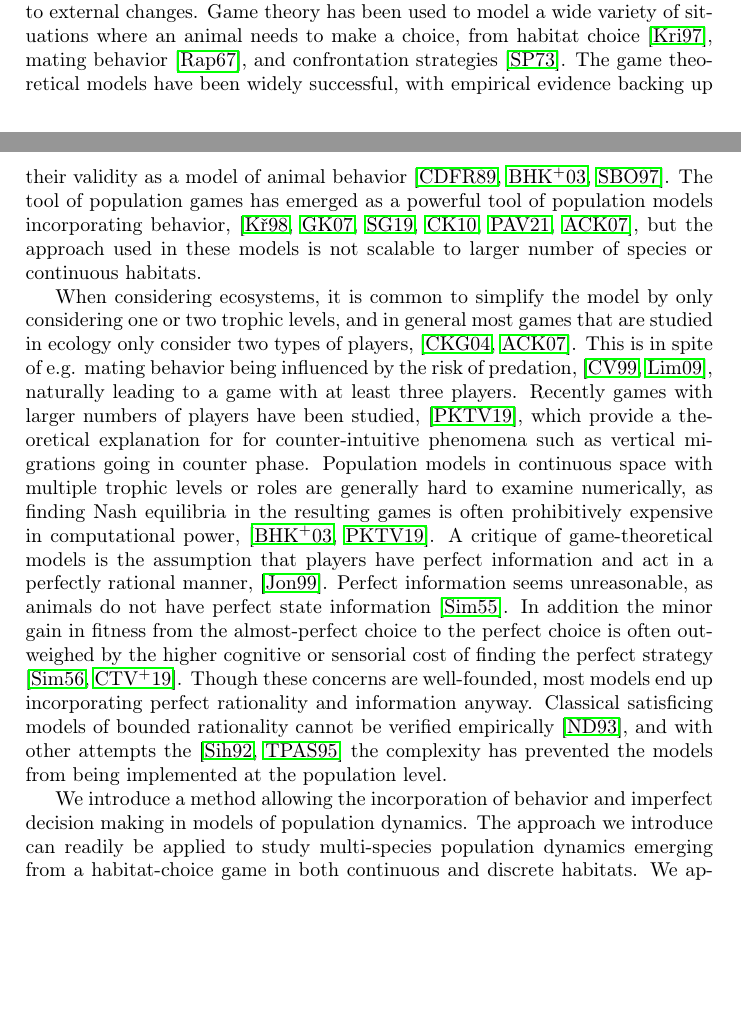
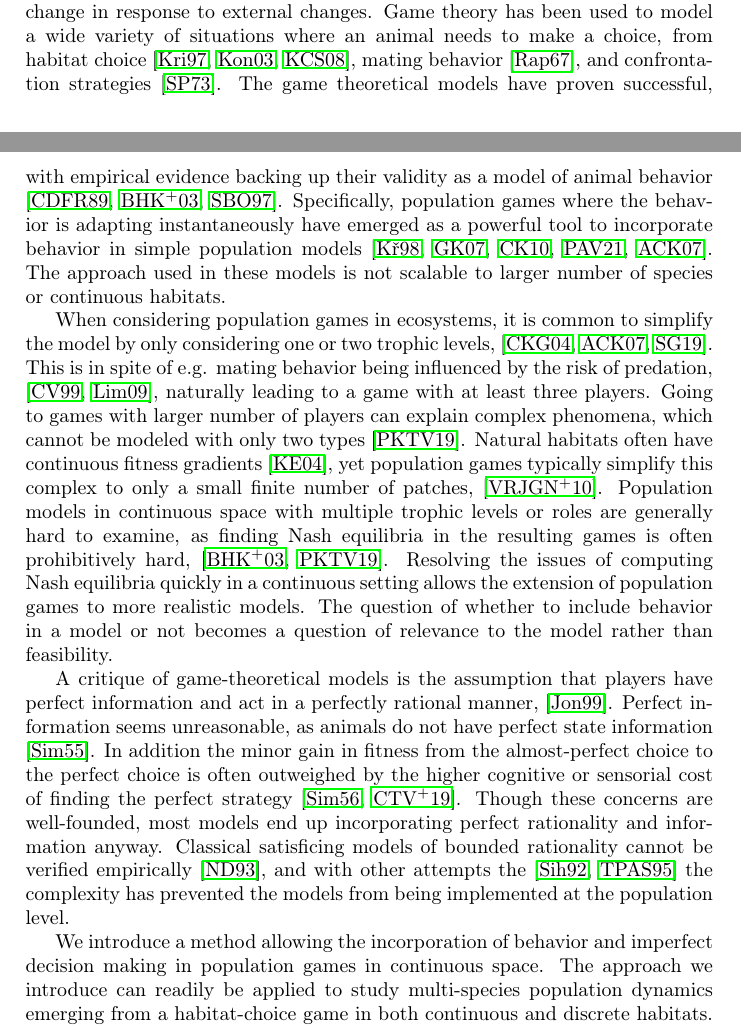
Before and after one commit to jemff/food_web, a LaTeX paper (results/main.tex, which reads results/introduction_general.tex): two parts of pages 1 and 2 of 21, joined at a grey line, cut so that both start at the same text, the shorter picture padded with empty space. Compiled offline with pdfLaTeX.

Commit message:
Updated the introduction

```diff
--- a/results/introduction_general.tex
+++ b/results/introduction_general.tex
@@ -7,17 +7,20 @@
 \todo[inline]{Abstracted skal nok skrives om til sidst.}
 
 \section{Introduction}
-Population dynamics emerges from behavior of the animals; yet many models of population dynamics and ecosystems ignore behavior.  In the past 50 years, game theory has evolved into an invaluable tool for for including animal behavior in ecological models. Game theory gives a theoretical toolkit for understanding observed behavior and making predictions for how behavior will change in response to external changes. Game theory has been used to model a wide variety of situations where an animal needs to make a choice, from habitat choice \citep{krivan1997dynamic}, mating behavior  \citep{rapoport1967exploiter}, and confrontation strategies \citep{smith1973logic}. The game theoretical models have been widely successful, with empirical evidence backing up their validity as a model of animal behavior \citep{cooper1989communication,empirical_trait,behavioral_effects}. The tool of population games has emerged as a powerful tool of population models incorporating behavior, \citep{Krivan1998,genkai2007macrophyte, sadowski2019predator, cressman2010ideal,pinti2021co, abrams2007role}, but the approach used in these models is not scalable to larger number of species or continuous habitats.
+Population dynamics emerges from behavior of the animals; yet many models of population dynamics and ecosystems ignore behavior.  In the past 50 years, game theory has evolved into an invaluable tool for for including animal behavior in ecological models. Game theory gives a theoretical toolkit for understanding observed behavior and making predictions for how behavior will change in response to external changes. Game theory has been used to model a wide variety of situations where an animal needs to make a choice, from habitat choice \citep{krivan1997dynamic, kondoh2003foraging,kvrivan2008ideal}, mating behavior  \citep{rapoport1967exploiter}, and confrontation strategies \citep{smith1973logic}. The game theoretical models have proven successful, with empirical evidence backing up their validity as a model of animal behavior \citep{cooper1989communication,empirical_trait,behavioral_effects}. Specifically, population games where the behavior is adapting instantaneously have emerged as a powerful tool to incorporate behavior in simple population models \citep{Krivan1998,genkai2007macrophyte, cressman2010ideal,pinti2021co, abrams2007role}. The approach used in these models is not scalable to larger number of species or continuous habitats.
 
 
 
-When considering ecosystems, it is common to simplify the model by only considering one or two trophic levels, and in general most games that are studied in ecology only consider two types of players, \citep{cressman2004ideal,abrams2007role}. This is in spite of e.g. mating behavior being influenced by the risk of predation, \citep{carranza1999red,lima2009predators}, naturally leading to a game with at least three players. Recently games with larger numbers of players have been studied, \citep{pinti2019trophic}, which provide a theoretical explanation for for counter-intuitive phenomena such as vertical migrations going in counter phase. Population models in continuous space with multiple trophic levels or roles are generally hard to examine numerically, as finding Nash equilibria in the resulting games is often prohibitively expensive in computational power, \citep{empirical_trait,pinti2019trophic}. A critique of game-theoretical models is the assumption that players have perfect information and act in a perfectly rational manner, \citep{jones1999bounded}. Perfect information seems unreasonable, as animals do not have perfect state information \citep{simon1955behavioral}. In addition the minor gain in fitness from the almost-perfect choice to the perfect choice is often outweighed by the higher cognitive or sensorial cost of finding the perfect strategy \citep{simon1956rational, cohen2019bounded}. Though these concerns are well-founded, most models end up incorporating perfect rationality and information anyway. Classical satisficing models of bounded rationality cannot be verified empirically \citep{nonacs1993satisficing}, and with other attempts the \citep{bayesianmodel, thuijsman1995automata} the complexity has prevented the models from being implemented at the population level.
+When considering population games in ecosystems, it is common to simplify the model by only considering one or two trophic levels, \citep{cressman2004ideal,abrams2007role, sadowski2019predator}. This is in spite of e.g. mating behavior being influenced by the risk of predation, \citep{carranza1999red,lima2009predators}, naturally leading to a game with at least three players. Going to games with larger number of players can explain complex phenomena, which cannot be modeled with only two types \citep{pinti2019trophic}. Natural habitats often have continuous fitness gradients \citep{kawecki2004conceptual}, yet population games typically simplify this complex to only a small finite number of patches, \cite{valdovinos2010consequences}. Population models in continuous space with multiple trophic levels or roles are generally hard to examine, as finding Nash equilibria in the resulting games is often prohibitively hard, \citep{empirical_trait,pinti2019trophic}. Resolving the issues of computing Nash equilibria quickly in a continuous setting allows the extension of population games to more realistic models. The question of whether to include behavior in a model or not becomes a question of relevance to the model rather than feasibility.
+
+
+A critique of game-theoretical models is the assumption that players have perfect information and act in a perfectly rational manner, \citep{jones1999bounded}. Perfect information seems unreasonable, as animals do not have perfect state information \citep{simon1955behavioral}. In addition the minor gain in fitness from the almost-perfect choice to the perfect choice is often outweighed by the higher cognitive or sensorial cost of finding the perfect strategy \citep{simon1956rational, cohen2019bounded}. Though these concerns are well-founded, most models end up incorporating perfect rationality and information anyway. Classical satisficing models of bounded rationality cannot be verified empirically \citep{nonacs1993satisficing}, and with other attempts the \citep{bayesianmodel, thuijsman1995automata} the complexity has prevented the models from being implemented at the population level.
 
 
 
 %When introducing uncertainty or bounded rationality, some attemps have been made to incorporate uncertainty in the theory of optimal foraging,
 
-We introduce a method allowing the incorporation of behavior and imperfect decision making in models of population dynamics. The approach we introduce can readily be applied to study multi-species population dynamics emerging from a habitat-choice game in both continuous and discrete habitats. We apply the method with an application to the diel vertical migration, studying the seasonal interplay between population dynamics and behavior. Our model is an extension of the model studied in \citep{verticalmigration} to a population game. Our basic approach is to rephrase a continuous habitat selection game as a single linear complementarity problem, \citep{miller1991copositive}. We incorporate bounded rationality by requiring the strategies solve a diffusion equation, picking the strategy that maximizes the payoff with a given level of noise.
+We introduce a method allowing the incorporation of behavior and imperfect decision making in  population games in continuous space. The approach we introduce can readily be applied to study multi-species population dynamics emerging from a habitat-choice game in both continuous and discrete habitats. We apply the method with an application to the diel vertical migration, studying the seasonal interplay between population dynamics and behavior. Our model is an extension of the model studied in \citep{verticalmigration} to a population game. Our basic approach is to rephrase a continuous habitat selection game as a single linear complementarity problem, \citep{miller1991copositive}. We incorporate bounded rationality by requiring the strategies solve a diffusion equation, picking the strategy that maximizes the payoff with a given level of noise.
 We couple the time scales of population dynamics and behavioral time scales, which allows us to examine how the vertical distribution of predators and prey change throughout the seasons and how this influences the population dynamics. We investigate the length and magnitude of the feeding rates of predators and consumers at throughout the day in spring, summer, and autumn of a single year. We examine how the optimal behavior with noise differs from that without noise, and how noise changes the population dynamics.
 
 %%% Local Variables:
```
Also changed, not shown: results/bibliography.bib (+10 -0 lines), results/general_model.tex (+1 -1 lines).
